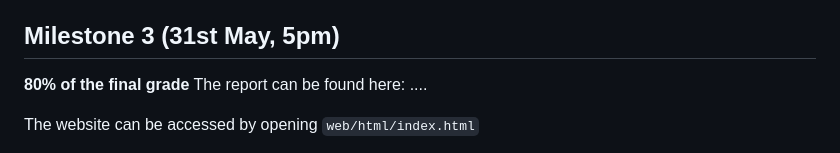
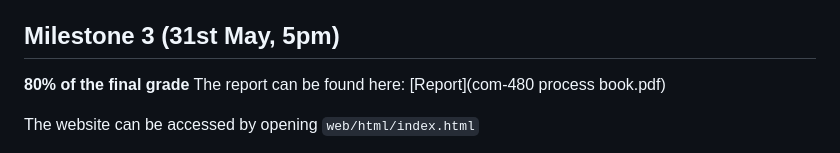
Before and after one commit to GabrielGozlan/Data-Visualization, a Markdown page: README.md, the part around the change. Drawn GitHub-style.

```diff
--- a/README.md
+++ b/README.md
@@ -154,7 +154,7 @@ To access our website locally, you can first clone our project git clone https:/
 ## Milestone 3 (31st May, 5pm)
 
 **80% of the final grade**
-The report can be found here: ....
+The report can be found here: [Report](com-480 process book.pdf)
 
 The website can be accessed by opening `web/html/index.html`
 
```
